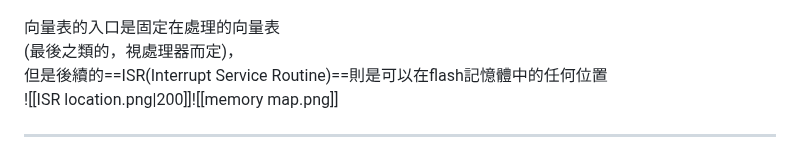
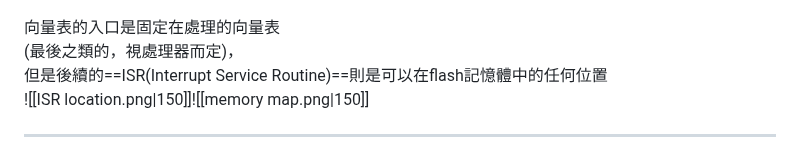
Before and after one commit to eddLai/MSP430_NOTE, a Markdown page: Class 4：polling and Interrupt, UART setup in CCS.md, the part around the change. GitHub-like rendering.

Commit message:
vault backup: 2025-04-27 12:33:54

```diff
--- a/Class 4：polling and Interrupt, UART setup in CCS.md
+++ b/Class 4：polling and Interrupt, UART setup in CCS.md
@@ -65,7 +65,7 @@ maskable還需要等待GIE（General Interrupt Enable）通過
 向量表的入口是固定在處理的向量表\
 (最後之類的，視處理器而定)，\
 但是後續的==ISR(Interrupt Service Routine)==則是可以在flash記憶體中的任何位置\
-![[ISR location.png|200]]![[memory map.png]]
+![[ISR location.png|150]]![[memory map.png|150]]
 
 ---
 - Current instruction completed (等待上次完成)
```
